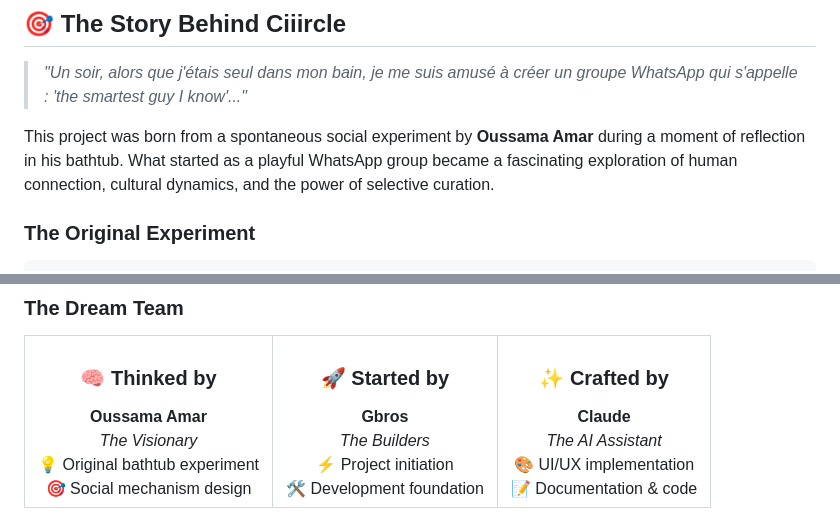
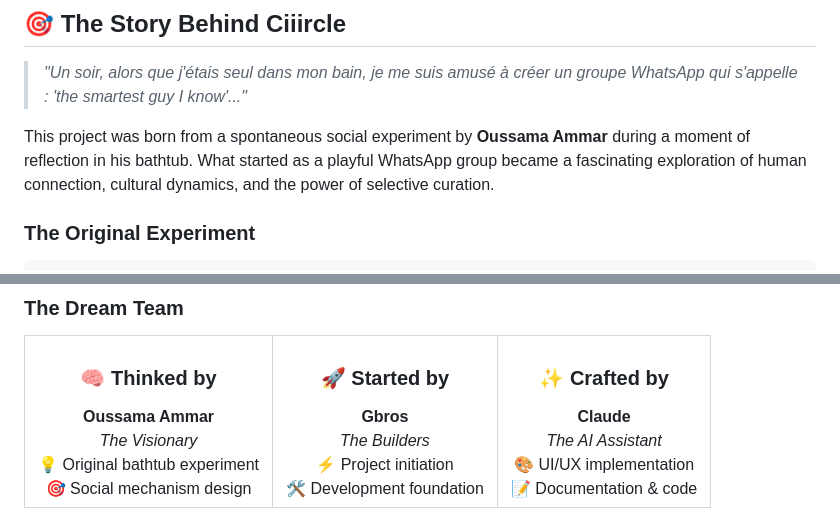
Before and after one commit to Bros-AI/Ciiircle, a Markdown page: README.md, 2 parts joined by grey strips. GitHub-like rendering.

```diff
--- a/README.md
+++ b/README.md
@@ -53,7 +53,7 @@ Ciiircle is a revolutionary social networking concept that reimagines how we con
 
 > *"Un soir, alors que j'étais seul dans mon bain, je me suis amusé à créer un groupe WhatsApp qui s'appelle : 'the smartest guy I know'..."*
 
-This project was born from a spontaneous social experiment by **Oussama Amar** during a moment of reflection in his bathtub. What started as a playful WhatsApp group became a fascinating exploration of human connection, cultural dynamics, and the power of selective curation.
+This project was born from a spontaneous social experiment by **Oussama Ammar** during a moment of reflection in his bathtub. What started as a playful WhatsApp group became a fascinating exploration of human connection, cultural dynamics, and the power of selective curation.
 
 ### The Original Experiment
 
@@ -416,7 +416,7 @@ copies or substantial portions of the Software.
 <tr>
 <td align="center">
 <h3>🧠 Thinked by</h3>
-<strong>Oussama Amar</strong><br>
+<strong>Oussama Ammar</strong><br>
 <em>The Visionary</em><br>
 💡 Original bathtub experiment<br>
 🎯 Social mechanism design<br>
```
